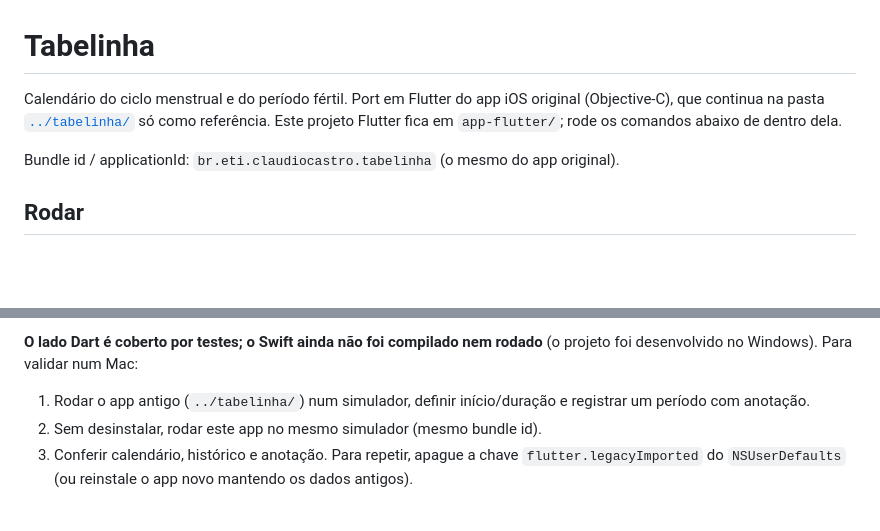
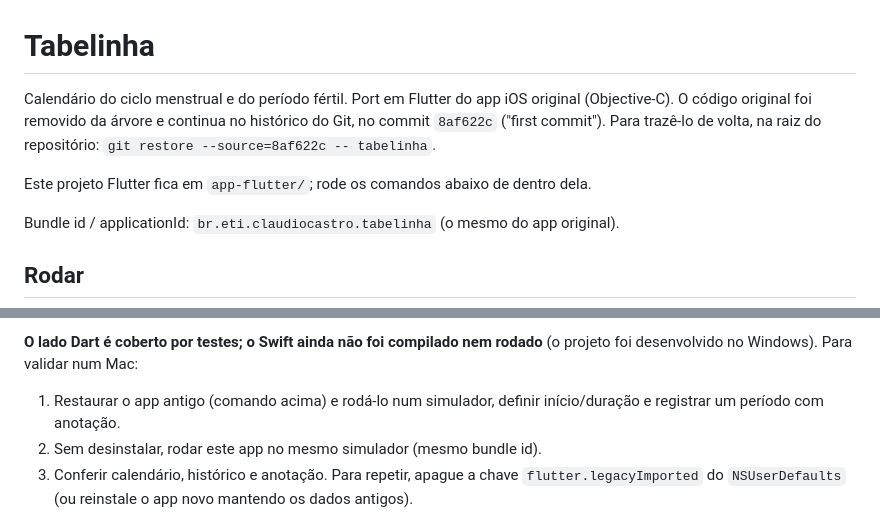
Before and after one commit to ccastroelo/tabelinha_2, a Markdown page: app-flutter/README.md, 2 parts joined by grey strips. Rendered like a GitHub page; blank space fills up the shorter version.

Commit message:
Corrige o README: o app antigo saiu da árvore
O README ainda mandava procurar o app Objective-C em ../tabelinha/, pasta
removida nos commits anteriores. Passa a apontar para o commit 8af622c, onde o
código original continua, com o comando para restaurá-lo.

Co-Authored-By: Claude Sonnet 5.5 <noreply@anthropic.com>

```diff
--- a/app-flutter/README.md
+++ b/app-flutter/README.md
@@ -1,8 +1,11 @@
 # Tabelinha
 
 Calendário do ciclo menstrual e do período fértil. Port em Flutter do app iOS
-original (Objective-C), que continua na pasta [`../tabelinha/`](../tabelinha/) só como
-referência. Este projeto Flutter fica em `app-flutter/`; rode os comandos abaixo de dentro dela.
+original (Objective-C). O código original foi removido da árvore e continua no histórico
+do Git, no commit `8af622c` ("first commit"). Para trazê-lo de volta, na raiz do repositório:
+`git restore --source=8af622c -- tabelinha`.
+
+Este projeto Flutter fica em `app-flutter/`; rode os comandos abaixo de dentro dela.
 
 Bundle id / applicationId: `br.eti.claudiocastro.tabelinha` (o mesmo do app original).
 
@@ -84,7 +87,7 @@ Na primeira abertura, antes da primeira tela, o app traz:
 **O lado Dart é coberto por testes; o Swift ainda não foi compilado nem rodado** (o projeto
 foi desenvolvido no Windows). Para validar num Mac:
 
-1. Rodar o app antigo (`../tabelinha/`) num simulador, definir início/duração e registrar um período com anotação.
+1. Restaurar o app antigo (comando acima) e rodá-lo num simulador, definir início/duração e registrar um período com anotação.
 2. Sem desinstalar, rodar este app no mesmo simulador (mesmo bundle id).
 3. Conferir calendário, histórico e anotação. Para repetir, apague a chave `flutter.legacyImported`
    do `NSUserDefaults` (ou reinstale o app novo mantendo os dados antigos).
```
